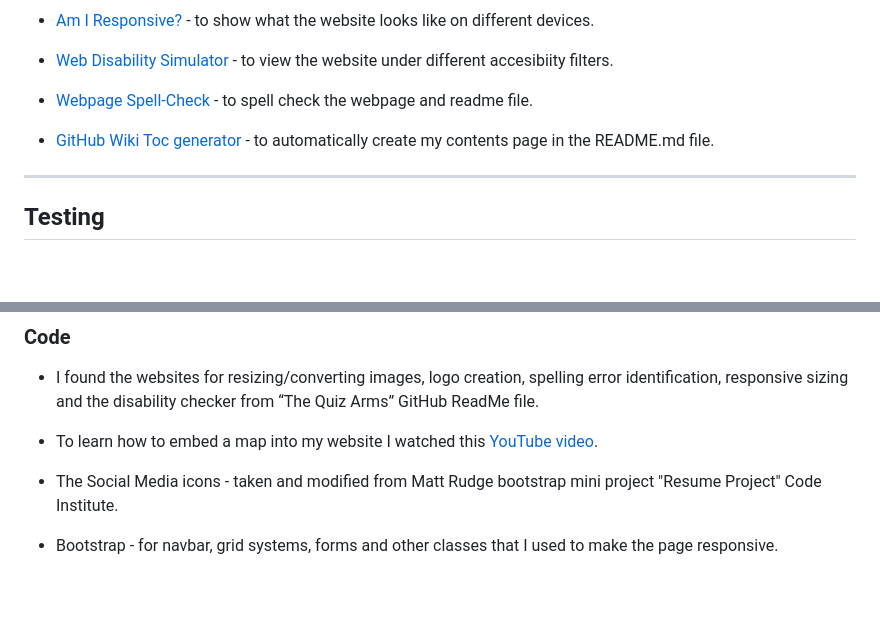
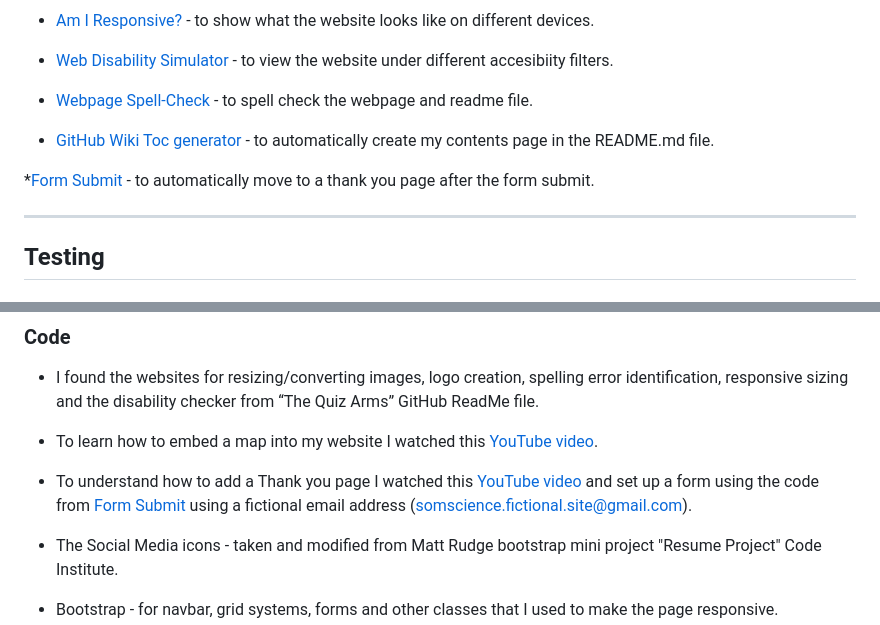
Before and after one commit to kosamad/SomScience, a Markdown page: README.md, 2 parts joined by grey strips. GitHub-like rendering; blank space fills up the shorter version.

Commit message:
inclusion of form submit information

```diff
--- a/README.md
+++ b/README.md
@@ -316,6 +316,8 @@ HTML, CSS and Javascript (via Bootsrap)
 
 * [GitHub Wiki Toc generator](https://ecotrust-canada.github.io/markdown-toc/) - to automatically create my contents page in the README.md file.
 
+*[Form Submit](https://formsubmit.co/) - to automatically move to a thank you page after the form submit.
+
 ---
 
 ## Testing
@@ -494,6 +496,8 @@ To copy the original repository and make changes without effecting the deployed
 
 * To learn how to embed a map into my website I watched this [YouTube video](https://www.youtube.com/watch?v=3posLKQrhfU).
 
+* To understand how to add a Thank you page I watched this [YouTube video](https://www.youtube.com/watch?v=r4RQ38EoLds) and set up a form using the code from [Form Submit](https://formsubmit.co/) using a fictional email address (somscience.fictional.site@gmail.com).
+
 * The Social Media icons - taken and modified from Matt Rudge bootstrap mini project "Resume Project" Code Institute.
 
 * Bootstrap - for navbar, grid systems, forms and other classes that I used to make the page responsive.
```
